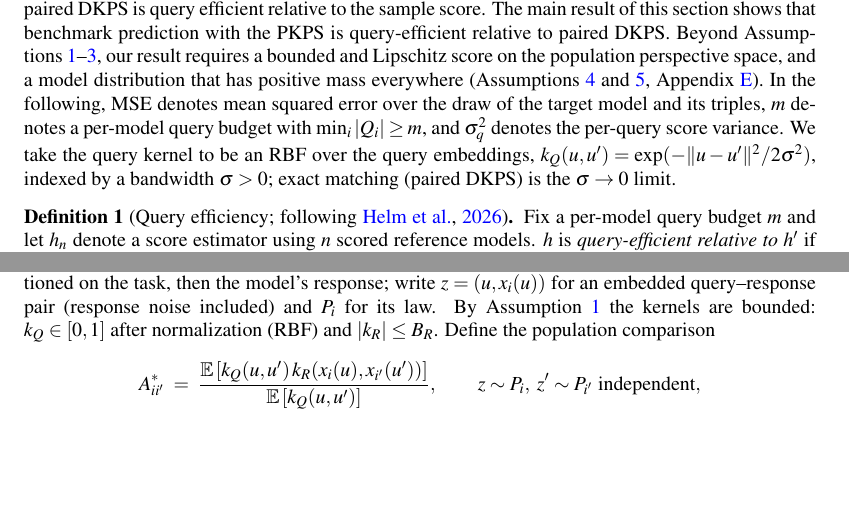
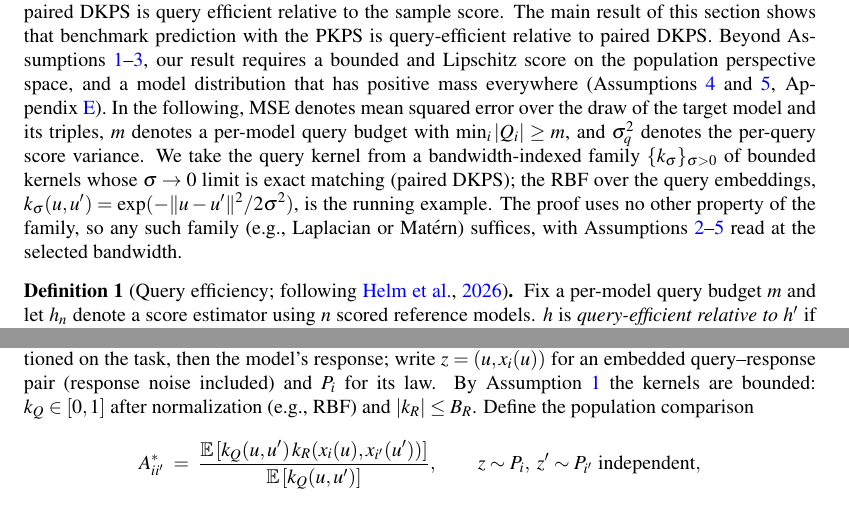
Before and after one commit to jataware/dkps, a LaTeX paper (paper/main.tex): two parts of pages 5 and 19 of 21 before the commit and two parts of pages 5 and 19 of 22 after it, joined at a grey line, cut so that both start at the same text, the shorter picture padded with empty space. Compiled offline with pdfLaTeX.

Commit message:
pkps paper: Theorem 2 stated for a generic bandwidth-indexed kernel family
The proof only uses boundedness of the members, the exact-matching
sigma -> 0 limit (for the DKPS-equality branch), and Assumptions 2-5
at the selected bandwidth (for achievability); nothing is
RBF-specific. The family sentence now says so, with RBF as the running
example and Laplacian/Matern named as alternatives; the appendix's
kernel-bound parenthetical reads 'e.g., RBF'.

Co-Authored-By: Claude Fable 5 <noreply@anthropic.com>
Claude-Session: https://claude.ai/code/session_019VkDoLFnBiHFuUR33BoaNY

```diff
--- a/paper/main.tex
+++ b/paper/main.tex
@@ -369,9 +369,13 @@ In the following, MSE denotes mean squared error over the draw of the target mod
 and its triples,
 $m$ denotes a per-model query budget with $\min_{i}|Q_{i}|\ge m$, and $\sigma_q^2$
 denotes the per-query score variance.
-We take the query kernel to be an RBF over the query embeddings,
-$k_{Q}(u,u')=\exp(-\|u-u'\|^{2}/2\sigma^{2})$, indexed by a bandwidth $\sigma>0$;
-exact matching (paired DKPS) is the $\sigma\to0$ limit.
+We take the query kernel from a bandwidth-indexed family
+$\{k_{\sigma}\}_{\sigma>0}$ of bounded kernels whose $\sigma\to0$ limit is exact
+matching (paired DKPS); the RBF over the query embeddings,
+$k_{\sigma}(u,u')=\exp(-\|u-u'\|^{2}/2\sigma^{2})$, is the running example.
+The proof uses no other property of the family, so any such family (e.g., Laplacian
+or Mat\'ern) suffices, with Assumptions~\ref{ass:overlap}--\ref{ass:support} read
+at the selected bandwidth.
 
 \begin{definition}[Query efficiency; following \citealp{dkps_qeff}]
 \label{def:qeff}
@@ -1054,7 +1058,7 @@ space.
 task, then a query conditioned on the task, then the model's response; write
 $z=(u,x_i(u))$ for an embedded query--response
 pair (response noise included) and $P_i$ for its law. By Assumption~\ref{ass:bound} the kernels are bounded:
-$k_Q\in[0,1]$ after normalization (RBF) and $|k_R|\le B_R$. Define the population comparison
+$k_Q\in[0,1]$ after normalization (e.g., RBF) and $|k_R|\le B_R$. Define the population comparison
 \[
 A^*_{ii'}\;=\;\frac{\mathbb{E}\,[k_Q(u,u')\,k_R(x_i(u),x_{i'}(u'))]}{\mathbb{E}\,[k_Q(u,u')]},
 \qquad z\sim P_i,\; z'\sim P_{i'} \text{ independent},
```
Also changed, not shown: paper/main.pdf.
